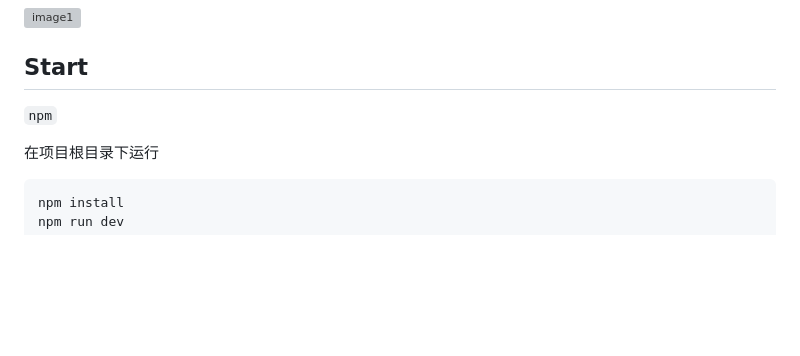
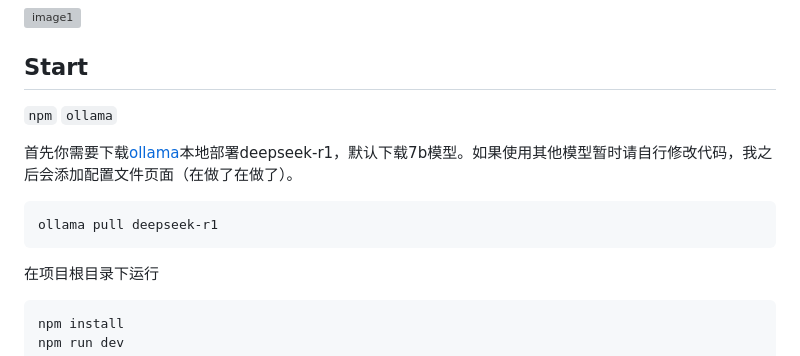
Before and after one commit to LIUBINfighter/Deepseek-BranchMind, a Markdown page: README.md, the part around the change. GitHub-like rendering; blank space fills up the shorter version; grey boxes are pictures that could not be loaded.

````diff
--- a/README.md
+++ b/README.md
@@ -23,6 +23,13 @@ Warning: 这个项目还不是很稳定，主要缺乏：
 ## Start
 
 `npm`
+`ollama`
+
+首先你需要下载[ollama](https://ollama.com/)本地部署deepseek-r1，默认下载7b模型。如果使用其他模型暂时请自行修改代码，我之后会添加配置文件页面（在做了在做了）。
+
+```bash
+ollama pull deepseek-r1
+```
 
 在项目根目录下运行
 
````
